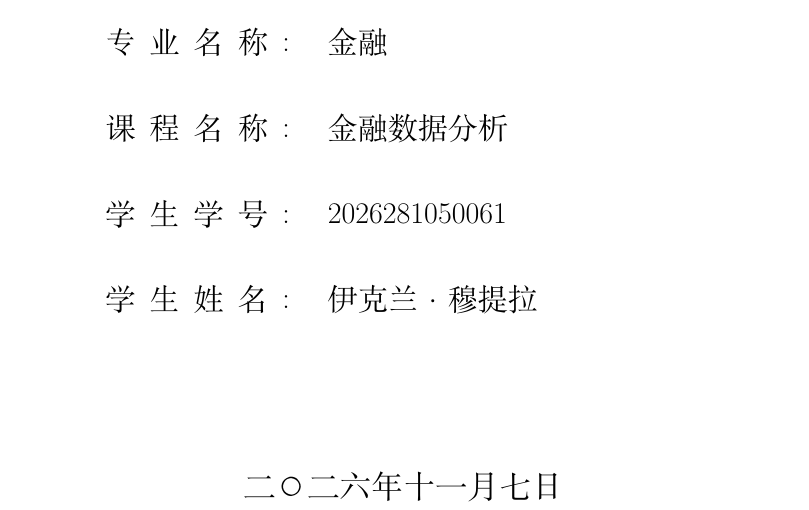
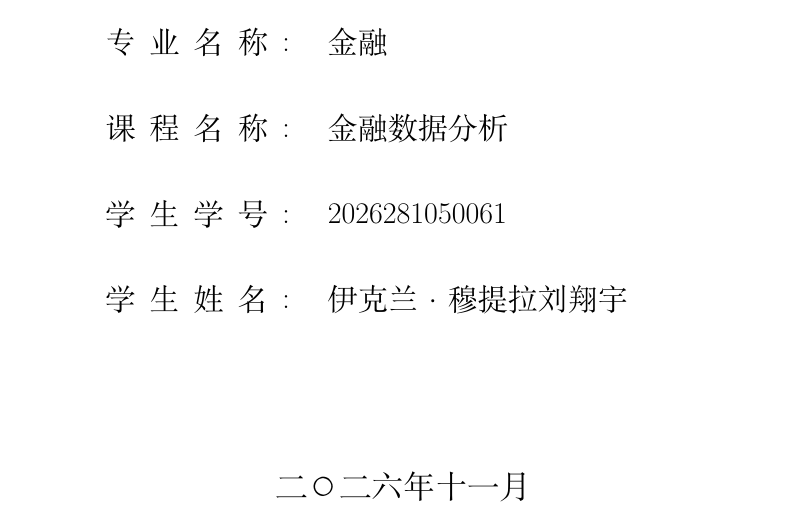
Before and after one commit to ikramdak/----latex--, a LaTeX thesis (main.tex): part of page 1 of 48, cut so that both start at the same text. Compiled offline with XeLaTeX.

Commit message:
第二版

```diff
--- a/main.tex
+++ b/main.tex
@@ -21,10 +21,11 @@
 \begin{document}
 \Ccoursename{金融数据分析}
 \title{柏顿·墨基尔选股法的A股复现与延展\\[0.5em]{\zihao{3}四条优化路径的收益、风险与机制比较}}
-\author{伊克兰·穆提拉}
+\author{伊克兰·穆提拉
+刘翔宇}
 \CstudentNum{2026281050061}
 \Cmajor{金融}
-\date{二〇二六年十一月七日}
+\date{二〇二六年十一月}
 \pdfbookmark[0]{封面}{title}
 \maketitle
 
```
Also changed, not shown: 5 other files.
